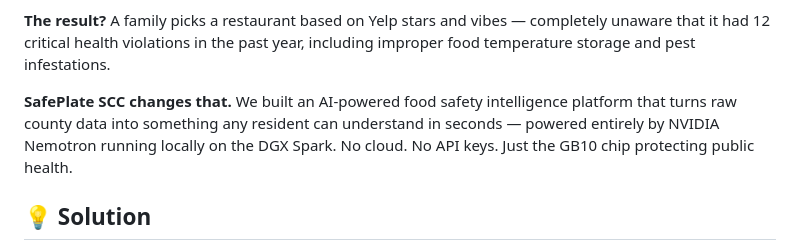
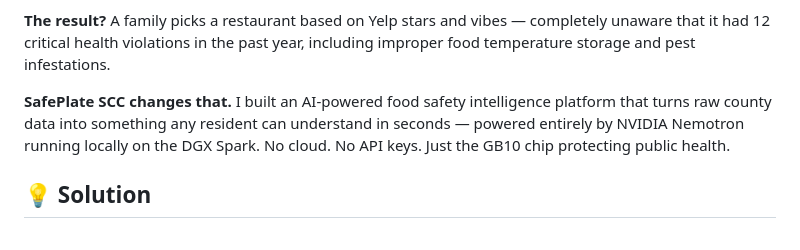
Before and after one commit to atang-ncat/safeplate-scc, a Markdown page: README.md, the part around the change. GitHub-like rendering.

```diff
--- a/README.md
+++ b/README.md
@@ -17,7 +17,7 @@ Santa Clara County — home to **2 million residents** and the heart of Silicon
 
 **The result?** A family picks a restaurant based on Yelp stars and vibes — completely unaware that it had 12 critical health violations in the past year, including improper food temperature storage and pest infestations.
 
-**SafePlate SCC changes that.** We built an AI-powered food safety intelligence platform that turns raw county data into something any resident can understand in seconds — powered entirely by NVIDIA Nemotron running locally on the DGX Spark. No cloud. No API keys. Just the GB10 chip protecting public health.
+**SafePlate SCC changes that.** I built an AI-powered food safety intelligence platform that turns raw county data into something any resident can understand in seconds — powered entirely by NVIDIA Nemotron running locally on the DGX Spark. No cloud. No API keys. Just the GB10 chip protecting public health.
 
 ## 💡 Solution
 
```
